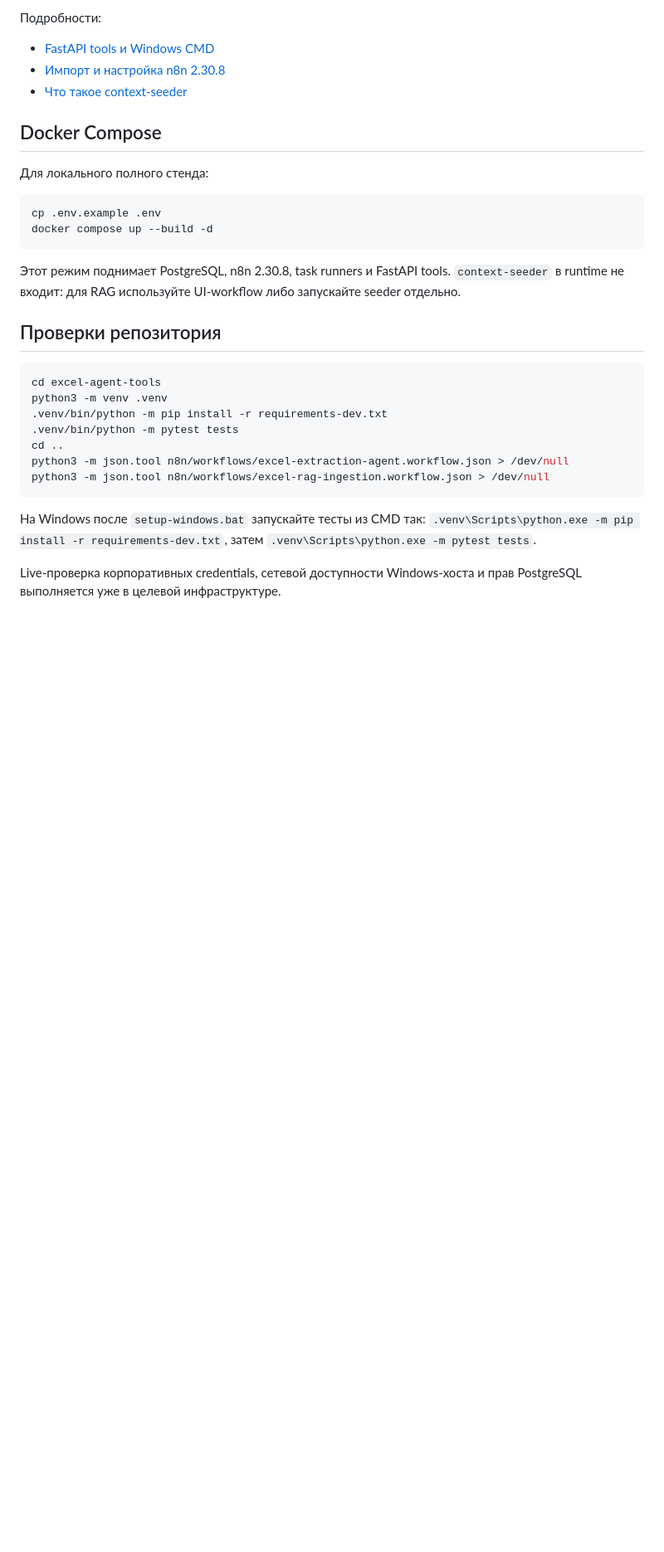
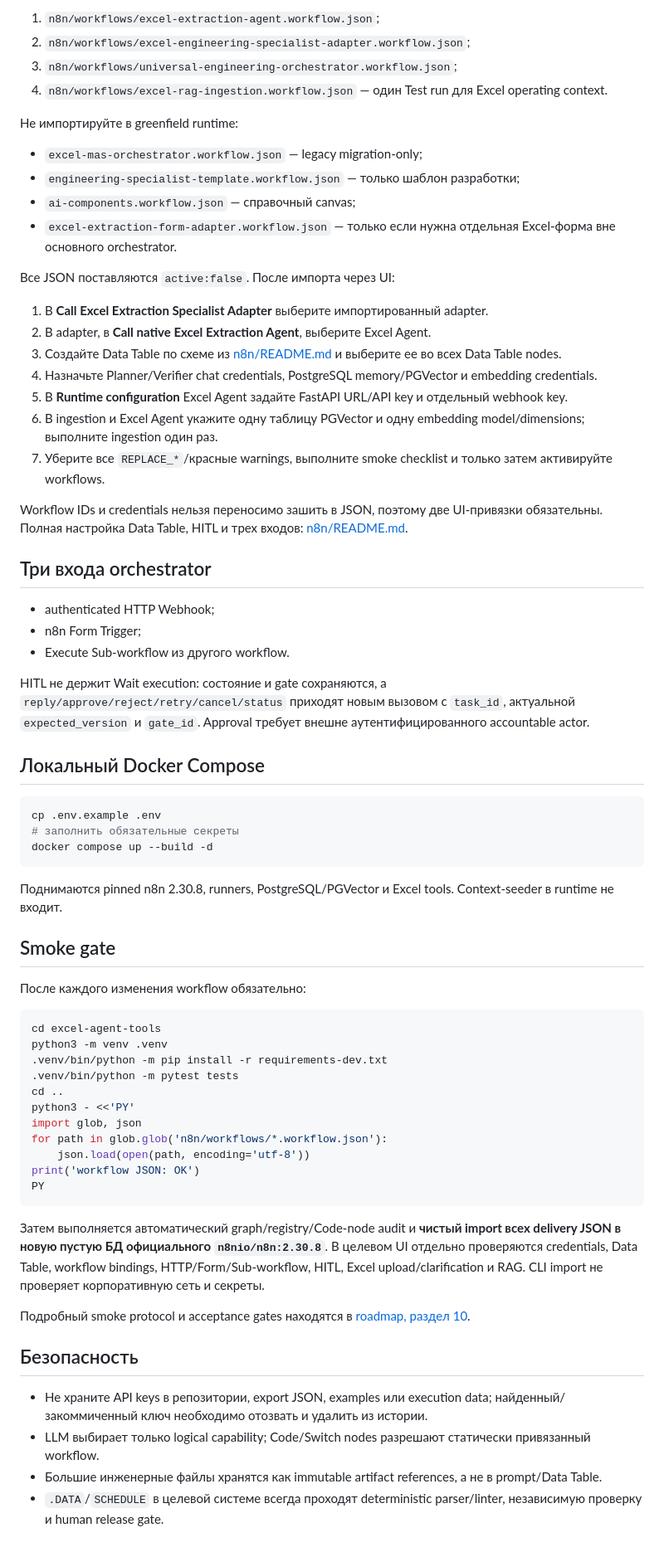
Before and after one commit to lun1tunes/omegalul, a Markdown page: README.md, the part around one of its changes. Shown at 83% size. GitHub-like rendering; blank space fills up the shorter version.

````diff
--- a/README.md
+++ b/README.md
@@ -48,22 +58,49 @@ check-windows.bat
 
-Подробности:
+1. `n8n/workflows/excel-extraction-agent.workflow.json`;
+2. `n8n/workflows/excel-engineering-specialist-adapter.workflow.json`;
+3. `n8n/workflows/universal-engineering-orchestrator.workflow.json`;
+4. `n8n/workflows/excel-rag-ingestion.workflow.json` — один Test run для Excel operating context.
 
-- [FastAPI tools и Windows CMD](excel-agent-tools/README.md)
-- [Импорт и настройка n8n 2.30.8](n8n/README.md)
-- [Что такое context-seeder](context-seeder/README.md)
+Не импортируйте в greenfield runtime:
 
-## Docker Compose
+- `excel-mas-orchestrator.workflow.json` — legacy migration-only;
+- `engineering-specialist-template.workflow.json` — только шаблон разработки;
+- `ai-components.workflow.json` — справочный canvas;
+- `excel-extraction-form-adapter.workflow.json` — только если нужна отдельная Excel-форма вне основного orchestrator.
 
-Для локального полного стенда:
+Все JSON поставляются `active:false`. После импорта через UI:
+
+1. В **Call Excel Extraction Specialist Adapter** выберите импортированный adapter.
+2. В adapter, в **Call native Excel Extraction Agent**, выберите Excel Agent.
+3. Создайте Data Table по схеме из [n8n/README.md](n8n/README.md) и выберите ее во всех Data Table nodes.
+4. Назначьте Planner/Verifier chat credentials, PostgreSQL memory/PGVector и embedding credentials.
+5. В **Runtime configuration** Excel Agent задайте FastAPI URL/API key и отдельный webhook key.
+6. В ingestion и Excel Agent укажите одну таблицу PGVector и одну embedding model/dimensions; выполните ingestion один раз.
+7. Уберите все `REPLACE_*`/красные warnings, выполните smoke checklist и только затем активируйте workflows.
+
+Workflow IDs и credentials нельзя переносимо зашить в JSON, поэтому две UI-привязки обязательны. Полная настройка Data Table, HITL и трех входов: [n8n/README.md](n8n/README.md).
+
+## Три входа orchestrator
+
+- authenticated HTTP Webhook;
+- n8n Form Trigger;
+- Execute Sub-workflow из другого workflow.
+
+HITL не держит Wait execution: состояние и gate сохраняются, а `reply/approve/reject/retry/cancel/status` приходят новым вызовом с `task_id`, актуальной `expected_version` и `gate_id`. Approval требует внешне аутентифицированного accountable actor.
+
+## Локальный Docker Compose
 
 ```bash
 cp .env.example .env
+# заполнить обязательные секреты
 docker compose up --build -d
 ```
 
-Этот режим поднимает PostgreSQL, n8n 2.30.8, task runners и FastAPI tools. `context-seeder` в runtime не входит: для RAG используйте UI-workflow либо запускайте seeder отдельно.
+Поднимаются pinned n8n 2.30.8, runners, PostgreSQL/PGVector и Excel tools. Context-seeder в runtime не входит.
 
-## Проверки репозитория
+## Smoke gate
+
+После каждого изменения workflow обязательно:
 
 ```bash
 cd excel-agent-tools
@@ -71,10 +108,21 @@ python3 -m venv .venv
 .venv/bin/python -m pip install -r requirements-dev.txt
 .venv/bin/python -m pytest tests
 cd ..
-python3 -m json.tool n8n/workflows/excel-extraction-agent.workflow.json > /dev/null
-python3 -m json.tool n8n/workflows/excel-rag-ingestion.workflow.json > /dev/null
+python3 - <<'PY'
+import glob, json
+for path in glob.glob('n8n/workflows/*.workflow.json'):
+    json.load(open(path, encoding='utf-8'))
+print('workflow JSON: OK')
+PY
 ```
 
-На Windows после `setup-windows.bat` запускайте тесты из CMD так: `.venv\Scripts\python.exe -m pip install -r requirements-dev.txt`, затем `.venv\Scripts\python.exe -m pytest tests`.
+Затем выполняется автоматический graph/registry/Code-node audit и **чистый import всех delivery JSON в новую пустую БД официального `n8nio/n8n:2.30.8`**. В целевом UI отдельно проверяются credentials, Data Table, workflow bindings, HTTP/Form/Sub-workflow, HITL, Excel upload/clarification и RAG. CLI import не проверяет корпоративную сеть и секреты.
 
-Live-проверка корпоративных credentials, сетевой доступности Windows-хоста и прав PostgreSQL выполняется уже в целевой инфраструктуре.
+Подробный smoke protocol и acceptance gates находятся в [roadmap, раздел 10](docs/architecture/petroleum-mas-research-and-roadmap.md#10-smoke-gate-после-каждого-изменения-workflow).
+
+## Безопасность
+
+- Не храните API keys в репозитории, export JSON, examples или execution data; найденный/закоммиченный ключ необходимо отозвать и удалить из истории.
+- LLM выбирает только logical capability; Code/Switch nodes разрешают статически привязанный workflow.
+- Большие инженерные файлы хранятся как immutable artifact references, а не в prompt/Data Table.
+- `.DATA`/`SCHEDULE` в целевой системе всегда проходят deterministic parser/linter, независимую проверку и human release gate.
````
Also changed, not shown: other parts of README.md (+34 -24 lines), docs/architecture/petroleum-mas-research-and-roadmap.md (added, +331 -0 lines), n8n/README.md (+2 -0 lines).
